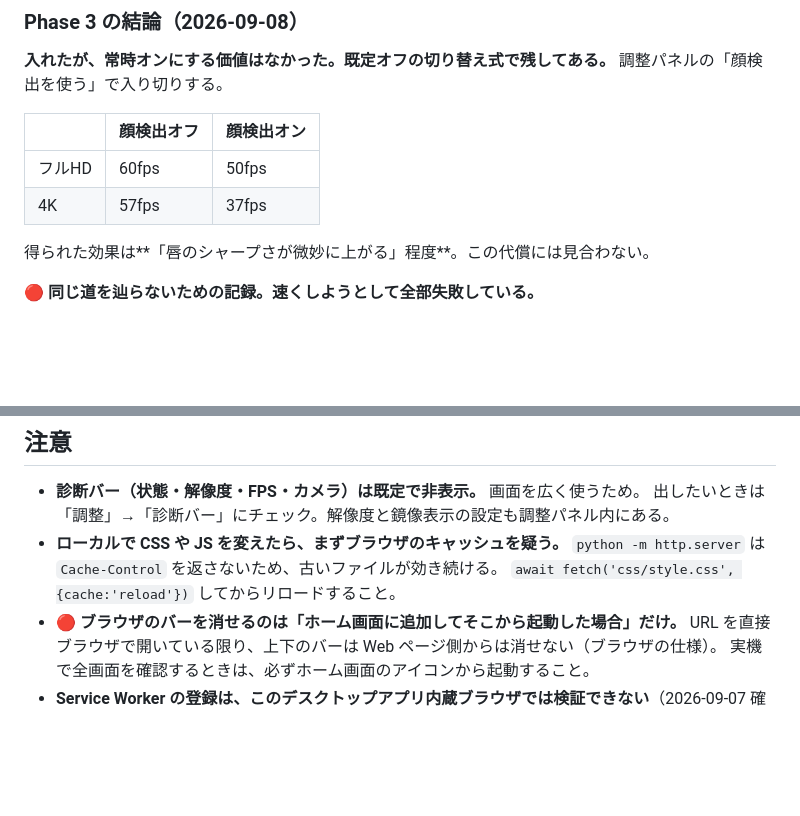
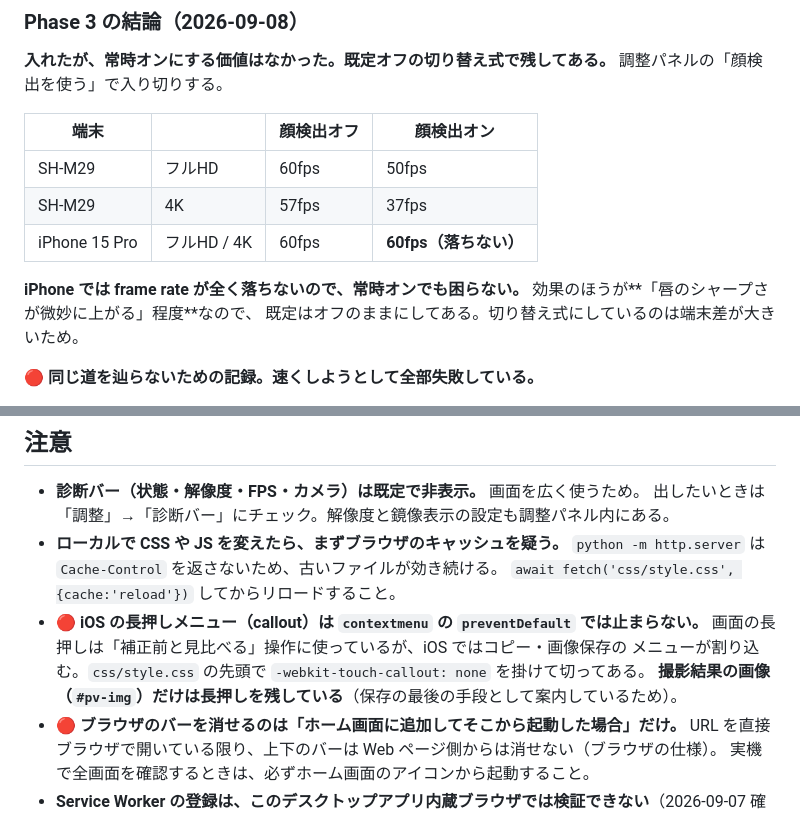
Before and after one commit to ks-kit/selfie-cam, a Markdown page: CLAUDE.md, 2 parts joined by grey strips. Drawn GitHub-style; blank space fills up the shorter version.

```diff
--- a/CLAUDE.md
+++ b/CLAUDE.md
@@ -61,12 +61,15 @@ PWA なら課金ゼロ・Mac 不要・審査なしで、iPhone と Android が 1
 **入れたが、常時オンにする価値はなかった。既定オフの切り替え式で残してある。**
 調整パネルの「顔検出を使う」で入り切りする。
 
-| | 顔検出オフ | 顔検出オン |
-|---|---|---|
-| フルHD | 60fps | 50fps |
-| 4K | 57fps | 37fps |
+| 端末 | | 顔検出オフ | 顔検出オン |
+|---|---|---|---|
+| SH-M29 | フルHD | 60fps | 50fps |
+| SH-M29 | 4K | 57fps | 37fps |
+| iPhone 15 Pro | フルHD / 4K | 60fps | **60fps（落ちない）** |
 
-得られた効果は**「唇のシャープさが微妙に上がる」程度**。この代償には見合わない。
+**iPhone では frame rate が全く落ちないので、常時オンでも困らない。**
+効果のほうが**「唇のシャープさが微妙に上がる」程度**なので、
+既定はオフのままにしてある。切り替え式にしているのは端末差が大きいため。
 
 🔴 **同じ道を辿らないための記録。速くしようとして全部失敗している。**
 
@@ -226,6 +229,10 @@ git push
 - **ローカルで CSS や JS を変えたら、まずブラウザのキャッシュを疑う。**
   `python -m http.server` は `Cache-Control` を返さないため、古いファイルが効き続ける。
   `await fetch('css/style.css', {cache:'reload'})` してからリロードすること。
+- 🔴 **iOS の長押しメニュー（callout）は `contextmenu` の `preventDefault` では止まらない。**
+  画面の長押しは「補正前と見比べる」操作に使っているが、iOS ではコピー・画像保存の
+  メニューが割り込む。`css/style.css` の先頭で `-webkit-touch-callout: none` を掛けて切ってある。
+  **撮影結果の画像（`#pv-img`）だけは長押しを残している**（保存の最後の手段として案内しているため）。
 - 🔴 **ブラウザのバーを消せるのは「ホーム画面に追加してそこから起動した場合」だけ。**
   URL を直接ブラウザで開いている限り、上下のバーは Web ページ側からは消せない（ブラウザの仕様）。
   実機で全画面を確認するときは、必ずホーム画面のアイコンから起動すること。
```
Also changed, not shown: 仕様書.md (+32 -4 lines).
